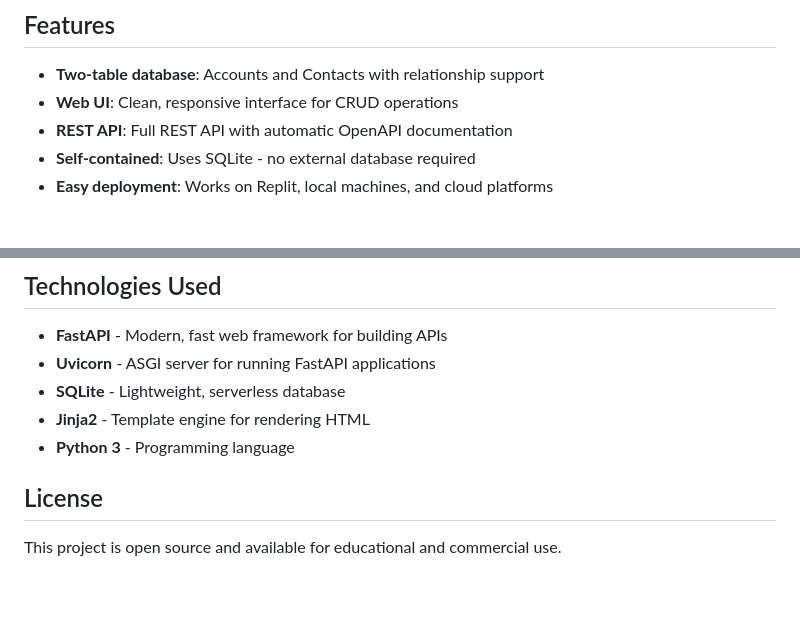
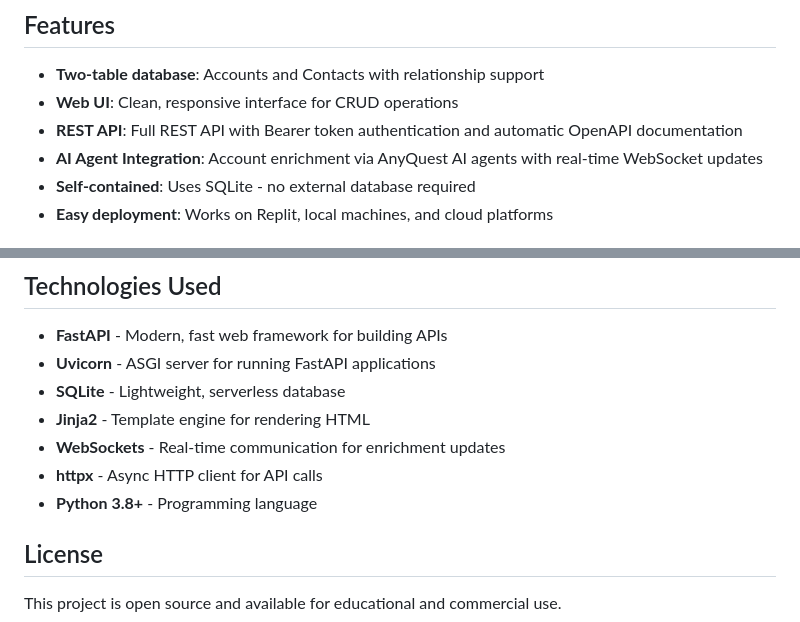
Before and after one commit to cherevik/AnyCRM, a Markdown page: README.md, 2 parts joined by grey strips. Drawn GitHub-style; blank space fills up the shorter version.

```diff
--- a/README.md
+++ b/README.md
@@ -6,7 +6,8 @@ A simple, self-contained CRM application built with Python, FastAPI, and SQLite.
 
 - **Two-table database**: Accounts and Contacts with relationship support
 - **Web UI**: Clean, responsive interface for CRUD operations
-- **REST API**: Full REST API with automatic OpenAPI documentation
+- **REST API**: Full REST API with Bearer token authentication and automatic OpenAPI documentation
+- **AI Agent Integration**: Account enrichment via AnyQuest AI agents with real-time WebSocket updates
 - **Self-contained**: Uses SQLite - no external database required
 - **Easy deployment**: Works on Replit, local machines, and cloud platforms
 
@@ -222,7 +256,9 @@ The application runs with auto-reload enabled by default. Any changes to the Pyt
 - **Uvicorn** - ASGI server for running FastAPI applications
 - **SQLite** - Lightweight, serverless database
 - **Jinja2** - Template engine for rendering HTML
-- **Python 3** - Programming language
+- **WebSockets** - Real-time communication for enrichment updates
+- **httpx** - Async HTTP client for API calls
+- **Python 3.8+** - Programming language
 
 ## License
 
```
Also changed, not shown: other parts of README.md (+54 -16 lines).
